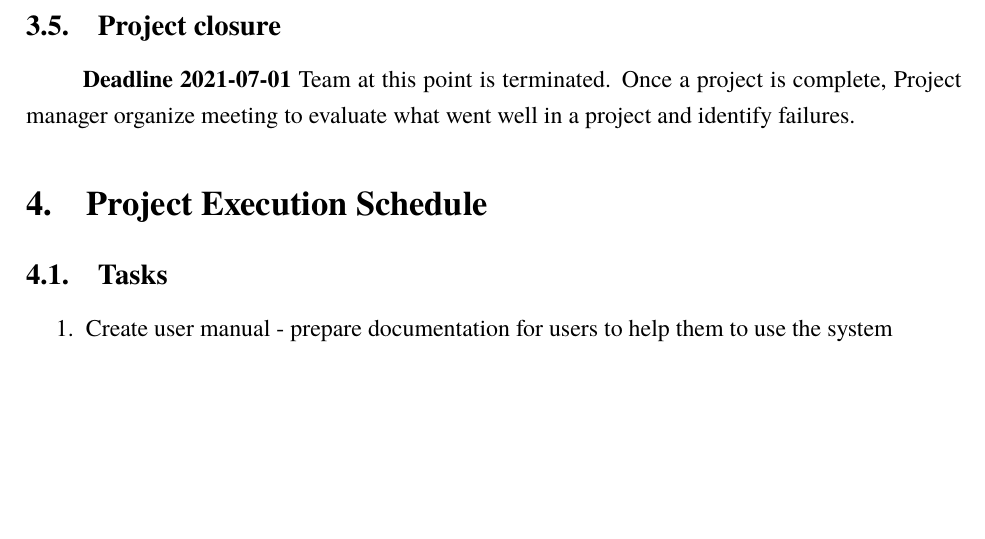
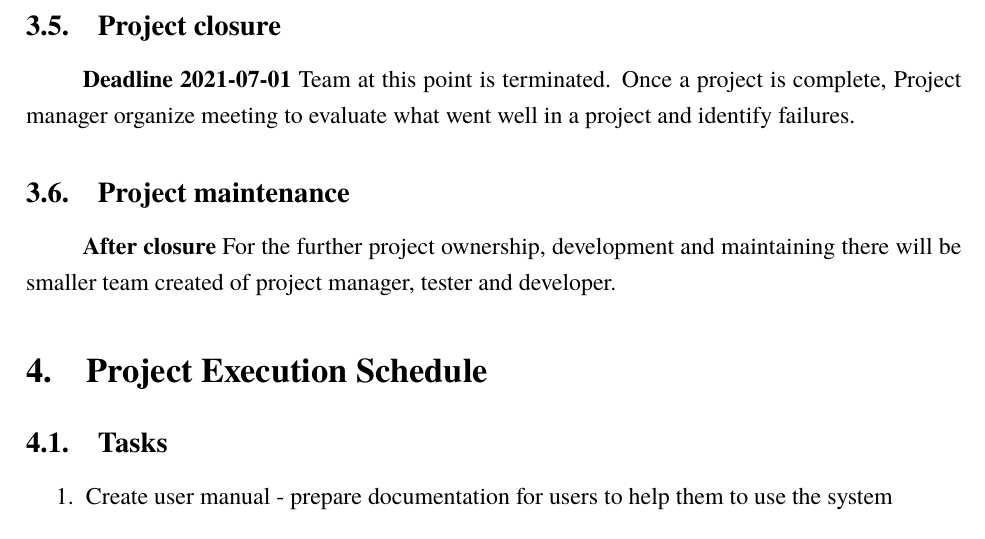
Before and after one commit to macro161/ProjectManagement, a LaTeX document (PM.tex): part of page 7 of 13, cut so that both start at the same text, the shorter picture padded with empty space. Compiled offline with XeLaTeX; a missing font is replaced by an installed copy or a similar font.

Commit message:
project mainentance added

```diff
--- a/PM.tex
+++ b/PM.tex
@@ -169,6 +169,9 @@
 	\subsection{Project closure}
 	\textbf{Deadline 2021-07-01}
 	Team at this point is terminated. Once a project is complete, Project manager organize meeting to evaluate what went well in a project and identify failures.
+	\subsection{Project maintenance}
+	\textbf{After closure}
+	For the further project ownership, development and maintaining there will be smaller team created of project manager, tester and developer.
 
 \section{Project Execution Schedule}
 
```
